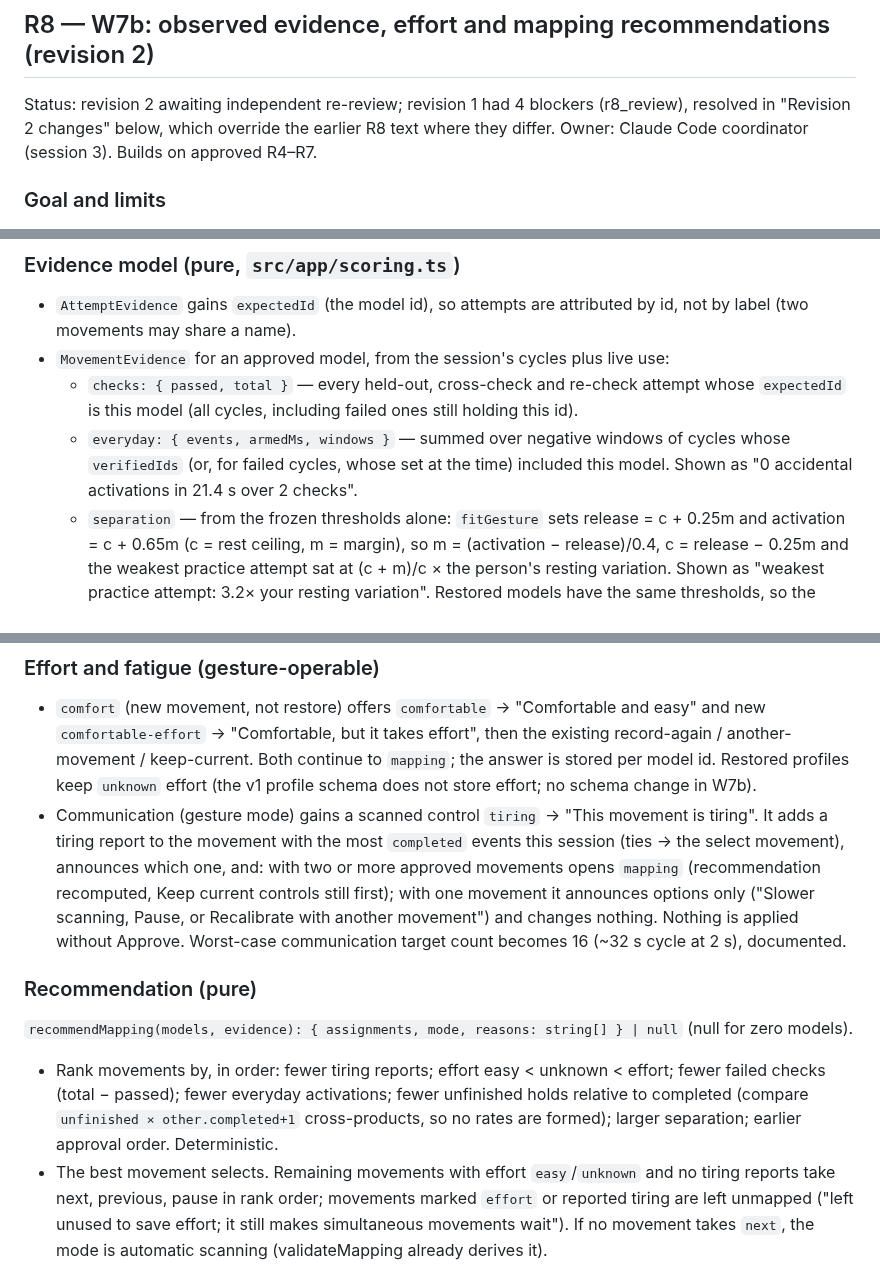
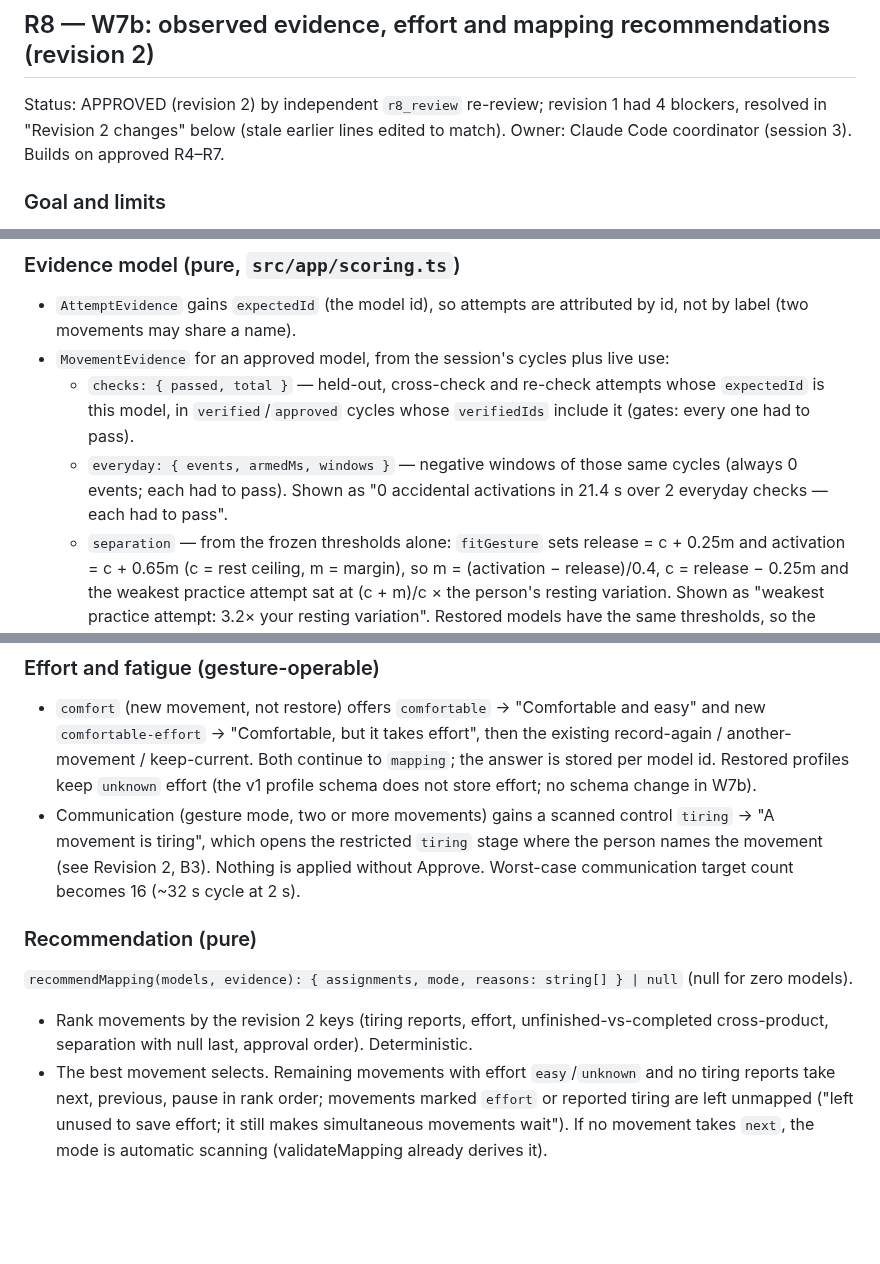
Before and after one commit to VZhou07/Motif, a Markdown page: reasoning.md, 3 parts joined by grey strips. GitHub-like rendering; blank space fills up the shorter version.

Commit message:
Record scoring design approval

```diff
--- a/reasoning.md
+++ b/reasoning.md
@@ -326,7 +326,7 @@ Pure (`profiles.test.ts`): round trip; each rejection above (including `null` th
 
 ## R8 — W7b: observed evidence, effort and mapping recommendations (revision 2)
 
-Status: revision 2 awaiting independent re-review; revision 1 had 4 blockers (r8_review), resolved in "Revision 2 changes" below, which override the earlier R8 text where they differ. Owner: Claude Code coordinator (session 3). Builds on approved R4–R7.
+Status: APPROVED (revision 2) by independent `r8_review` re-review; revision 1 had 4 blockers, resolved in "Revision 2 changes" below (stale earlier lines edited to match). Owner: Claude Code coordinator (session 3). Builds on approved R4–R7.
 
 ### Goal and limits
 
@@ -336,8 +336,8 @@ Show each person what was actually observed for each of their movements, ask how
 
 - `AttemptEvidence` gains `expectedId` (the model id), so attempts are attributed by id, not by label (two movements may share a name).
 - `MovementEvidence` for an approved model, from the session's cycles plus live use:
-  - `checks: { passed, total }` — every held-out, cross-check and re-check attempt whose `expectedId` is this model (all cycles, including failed ones still holding this id).
-  - `everyday: { events, armedMs, windows }` — summed over negative windows of cycles whose `verifiedIds` (or, for failed cycles, whose set at the time) included this model. Shown as "0 accidental activations in 21.4 s over 2 checks".
+  - `checks: { passed, total }` — held-out, cross-check and re-check attempts whose `expectedId` is this model, in `verified`/`approved` cycles whose `verifiedIds` include it (gates: every one had to pass).
+  - `everyday: { events, armedMs, windows }` — negative windows of those same cycles (always 0 events; each had to pass). Shown as "0 accidental activations in 21.4 s over 2 everyday checks — each had to pass".
   - `separation` — from the frozen thresholds alone: `fitGesture` sets release = c + 0.25m and activation = c + 0.65m (c = rest ceiling, m = margin), so m = (activation − release)/0.4, c = release − 0.25m and the weakest practice attempt sat at (c + m)/c × the person's resting variation. Shown as "weakest practice attempt: 3.2× your resting variation". Restored models have the same thresholds, so the value is the one from the day they were trained (labelled as such).
   - `effort: 'easy' | 'effort' | 'unknown'` and `tiringReports: number` (see below).
   - `use: { completed, unfinished }` — in `practice`/`communication` with the gesture driver only: `completed` counts runtime events of this model; `unfinished` counts dwells of this model that started and were cancelled (a hold that began but was not completed). Invalid tracking cancellations are not counted against the movement (the runtime invalidation is not a movement outcome).
@@ -346,12 +346,12 @@ Show each person what was actually observed for each of their movements, ask how
 ### Effort and fatigue (gesture-operable)
 
 - `comfort` (new movement, not restore) offers `comfortable` → "Comfortable and easy" and new `comfortable-effort` → "Comfortable, but it takes effort", then the existing record-again / another-movement / keep-current. Both continue to `mapping`; the answer is stored per model id. Restored profiles keep `unknown` effort (the v1 profile schema does not store effort; no schema change in W7b).
-- Communication (gesture mode) gains a scanned control `tiring` → "This movement is tiring". It adds a tiring report to the movement with the most `completed` events this session (ties → the select movement), announces which one, and: with two or more approved movements opens `mapping` (recommendation recomputed, Keep current controls still first); with one movement it announces options only ("Slower scanning, Pause, or Recalibrate with another movement") and changes nothing. Nothing is applied without Approve. Worst-case communication target count becomes 16 (~32 s cycle at 2 s), documented.
+- Communication (gesture mode, two or more movements) gains a scanned control `tiring` → "A movement is tiring", which opens the restricted `tiring` stage where the person names the movement (see Revision 2, B3). Nothing is applied without Approve. Worst-case communication target count becomes 16 (~32 s cycle at 2 s).
 
 ### Recommendation (pure)
 
 `recommendMapping(models, evidence): { assignments, mode, reasons: string[] } | null` (null for zero models).
-- Rank movements by, in order: fewer tiring reports; effort easy < unknown < effort; fewer failed checks (total − passed); fewer everyday activations; fewer unfinished holds relative to completed (compare `unfinished × other.completed+1` cross-products, so no rates are formed); larger separation; earlier approval order. Deterministic.
+- Rank movements by the revision 2 keys (tiring reports, effort, unfinished-vs-completed cross-product, separation with null last, approval order). Deterministic.
 - The best movement selects. Remaining movements with effort `easy`/`unknown` and no tiring reports take next, previous, pause in rank order; movements marked `effort` or reported tiring are left unmapped ("left unused to save effort; it still makes simultaneous movements wait"). If no movement takes `next`, the mode is automatic scanning (validateMapping already derives it).
 - Reasons are short plain sentences built only from the counts ("Raise left outer eyebrow selects: easiest for you and 4 of 4 checks passed").
 - In `mapping`, the recommendation appears as `map:recommended` directly after `Keep current controls` (if it duplicates an existing proposal, that proposal is moved up and relabelled instead), labelled "Recommended: …". It opens `mapping-confirm` like any proposal.
```
Also changed, not shown: other parts of reasoning.md (+3 -1 lines).
